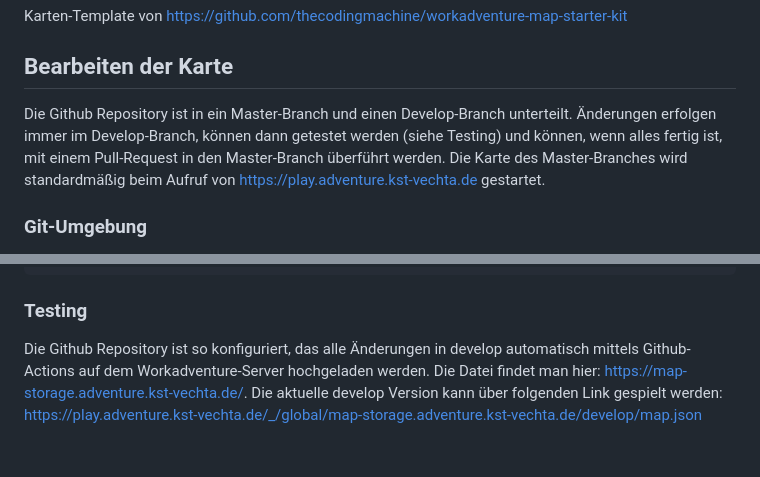
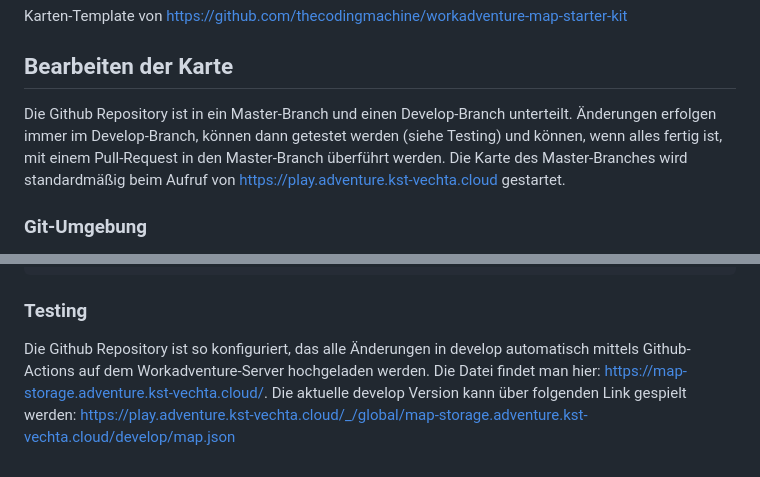
Before and after one commit to Kolleg-St-Thomas/workadventure-map, a Markdown page: README.md, 2 parts joined by grey strips. Rendered like a GitHub page.

Commit message:
URL umgestellt

````diff
--- a/README.md
+++ b/README.md
@@ -10,7 +10,7 @@ Karte erstellt von https://github.com/suri909
 Karten-Template von https://github.com/thecodingmachine/workadventure-map-starter-kit
 
 ## Bearbeiten der Karte
-Die Github Repository ist in ein Master-Branch und einen Develop-Branch unterteilt. Änderungen erfolgen immer im Develop-Branch, können dann getestet werden (siehe Testing) und können, wenn alles fertig ist, mit einem Pull-Request in den Master-Branch überführt werden. Die Karte des Master-Branches wird standardmäßig beim Aufruf von https://play.adventure.kst-vechta.de gestartet.
+Die Github Repository ist in ein Master-Branch und einen Develop-Branch unterteilt. Änderungen erfolgen immer im Develop-Branch, können dann getestet werden (siehe Testing) und können, wenn alles fertig ist, mit einem Pull-Request in den Master-Branch überführt werden. Die Karte des Master-Branches wird standardmäßig beim Aufruf von https://play.adventure.kst-vechta.cloud gestartet.
 
 ### Git-Umgebung
 Die aktuellste Version von Git für Windows kann unter folgendem Link herunterladen und installiert werden: https://git-scm.com/downloads
@@ -111,4 +111,4 @@ git pull
 ```
 
 ### Testing
-Die Github Repository ist so konfiguriert, das alle Änderungen in develop automatisch mittels Github-Actions auf dem Workadventure-Server hochgeladen werden. Die Datei findet man hier: https://map-storage.adventure.kst-vechta.de/. Die aktuelle develop Version kann über folgenden Link gespielt werden: https://play.adventure.kst-vechta.de/_/global/map-storage.adventure.kst-vechta.de/develop/map.json
+Die Github Repository ist so konfiguriert, das alle Änderungen in develop automatisch mittels Github-Actions auf dem Workadventure-Server hochgeladen werden. Die Datei findet man hier: https://map-storage.adventure.kst-vechta.cloud/. Die aktuelle develop Version kann über folgenden Link gespielt werden: https://play.adventure.kst-vechta.cloud/_/global/map-storage.adventure.kst-vechta.cloud/develop/map.json
````
